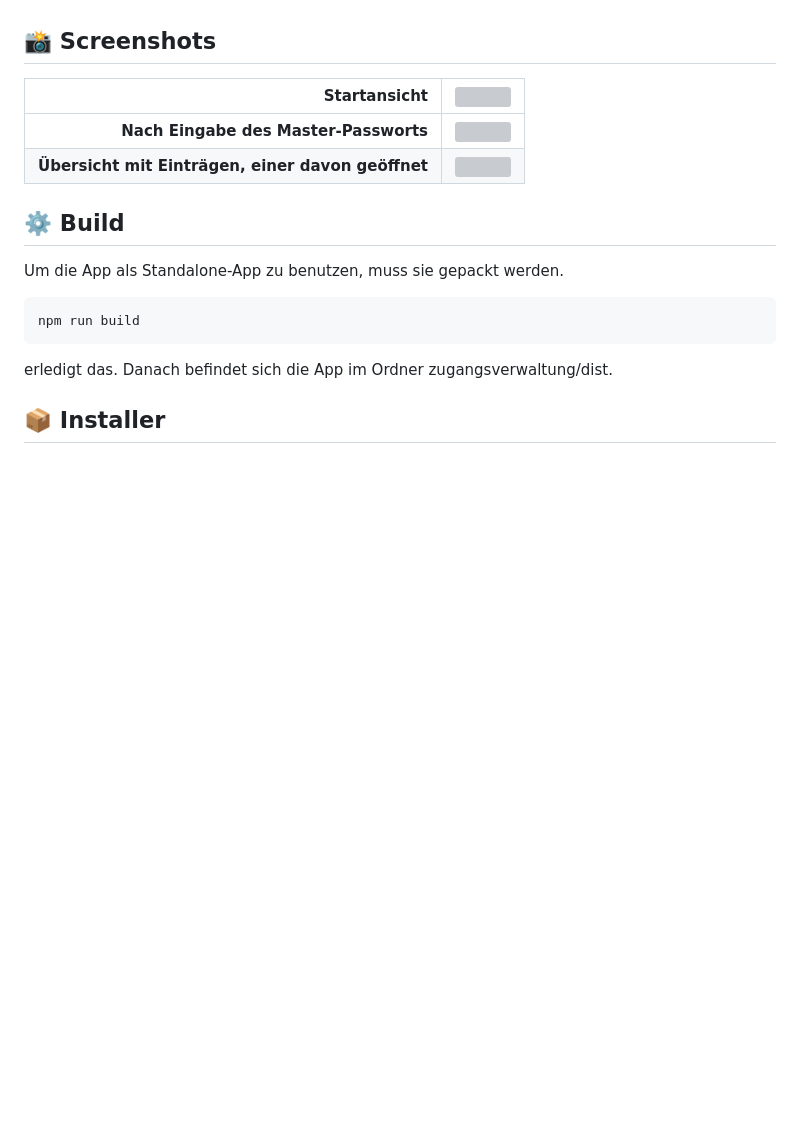
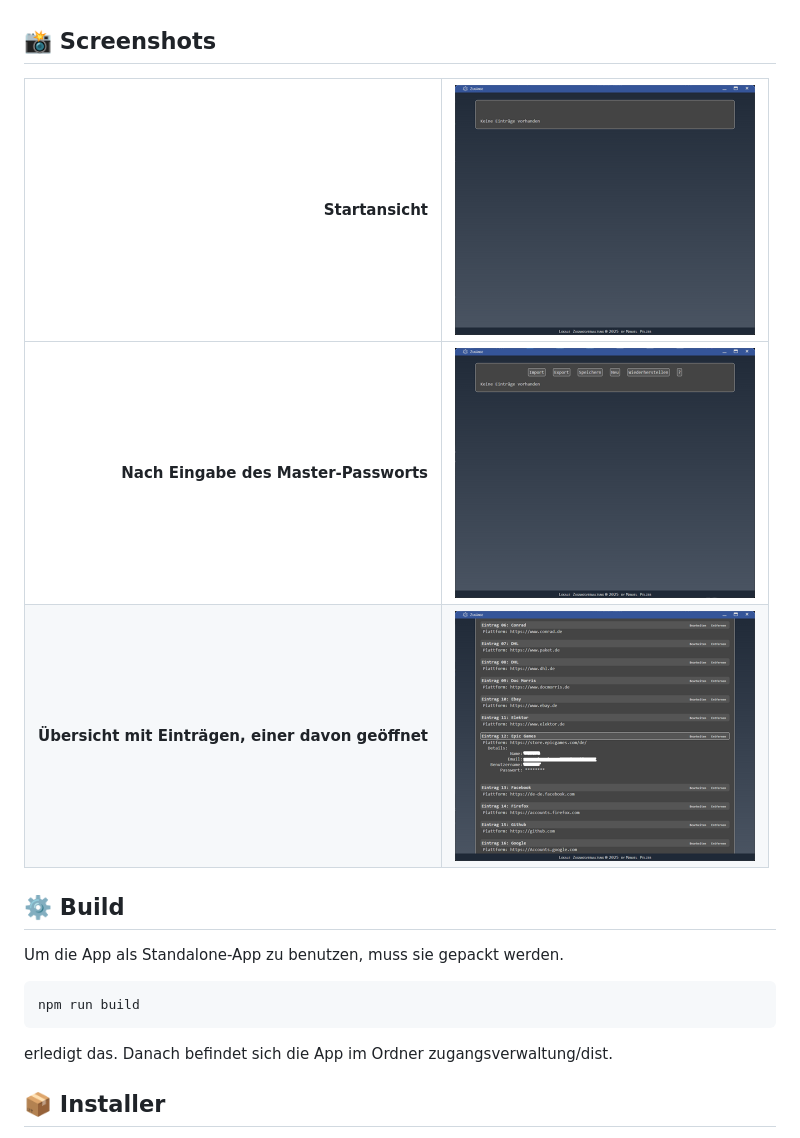
Before and after one commit to ManuelPeh76/Zugangsverwaltung, a Markdown page: readme.md, the part around the change. Drawn GitHub-style; blank space fills up the shorter version; grey boxes are pictures that could not be loaded.

```diff
--- a/readme.md
+++ b/readme.md
@@ -90,10 +90,10 @@ npm start
 
 ## 📸 Screenshots
 
-|**Startansicht**|<img src="./images/startansicht.png" width="300">|
+|**Startansicht**|<img src="./src/images/startansicht.png" width="300">|
 |--:|:--|
-|**Nach Eingabe des Master-Passworts**|<img src="./images/passwort.png" width="300">|
-|**Übersicht mit Einträgen, einer davon geöffnet**|<img src="./images/einträge.png" width="300">|
+|**Nach Eingabe des Master-Passworts**|<img src="./src/images/passwort.png" width="300">|
+|**Übersicht mit Einträgen, einer davon geöffnet**|<img src="./src/images/einträge.png" width="300">|
 
 
 ## ⚙️ Build
```
